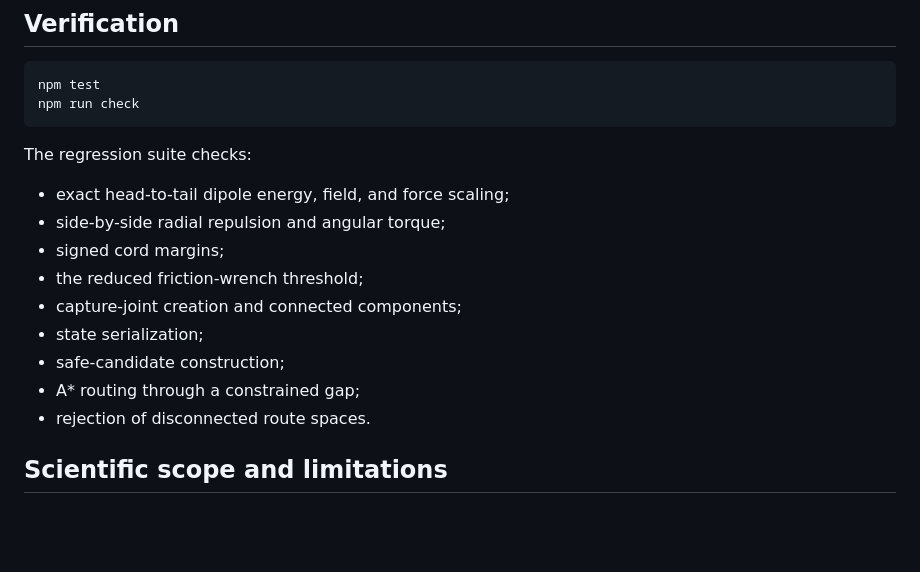
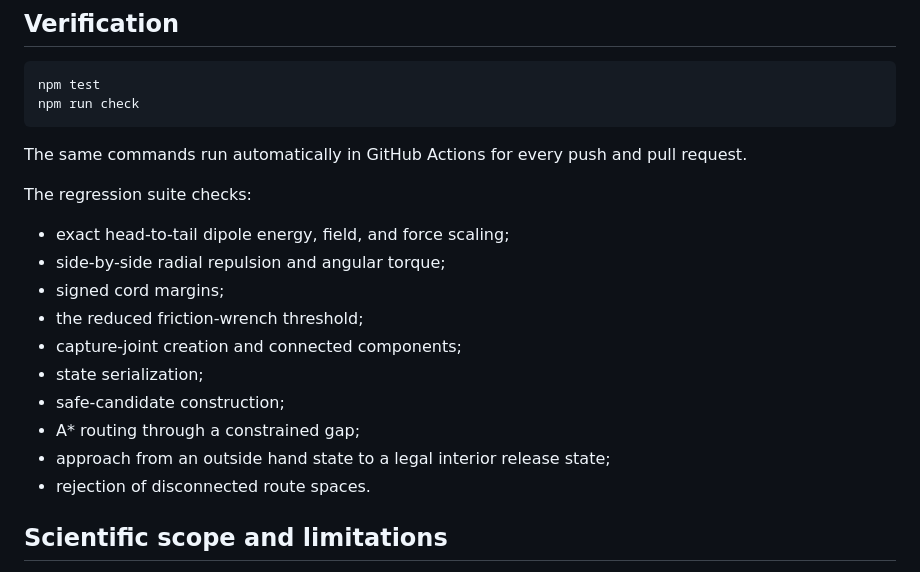
Before and after one commit to judegomila/spaceforce, a Markdown page: README.md, the part around the change. Drawn GitHub-style; blank space fills up the shorter version.

Commit message:
Document automated verification and outside-cord planning

````diff
--- a/README.md
+++ b/README.md
@@ -115,6 +115,8 @@ npm test
 npm run check
 ```
 
+The same commands run automatically in GitHub Actions for every push and pull request.
+
 The regression suite checks:
 
 - exact head-to-tail dipole energy, field, and force scaling;
@@ -125,6 +127,7 @@ The regression suite checks:
 - state serialization;
 - safe-candidate construction;
 - A* routing through a constrained gap;
+- approach from an outside hand state to a legal interior release state;
 - rejection of disconnected route spaces.
 
 ## Scientific scope and limitations
````
